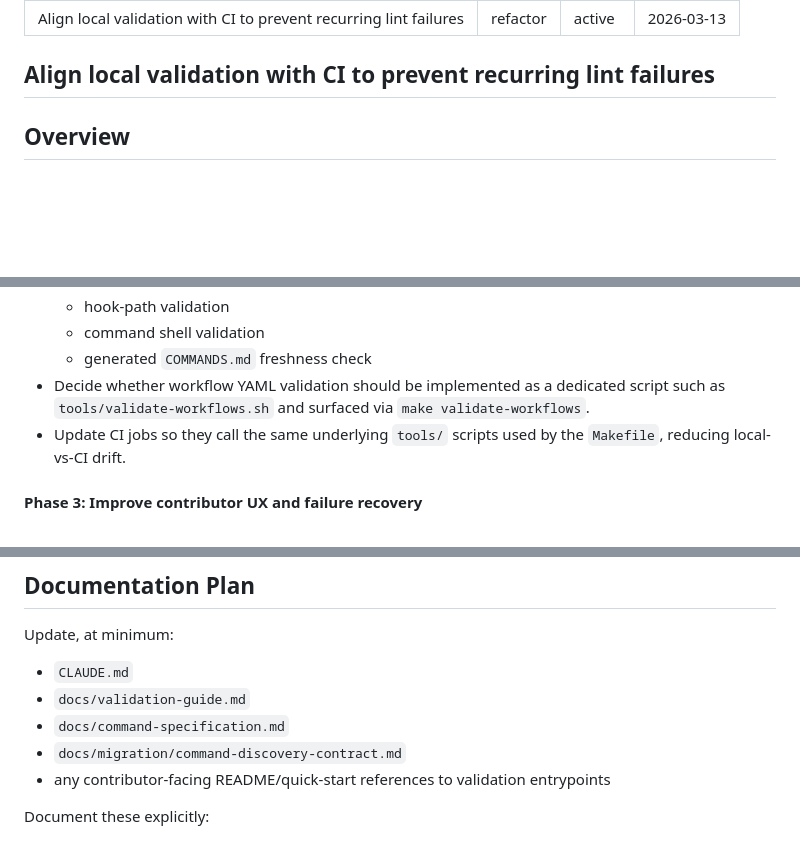
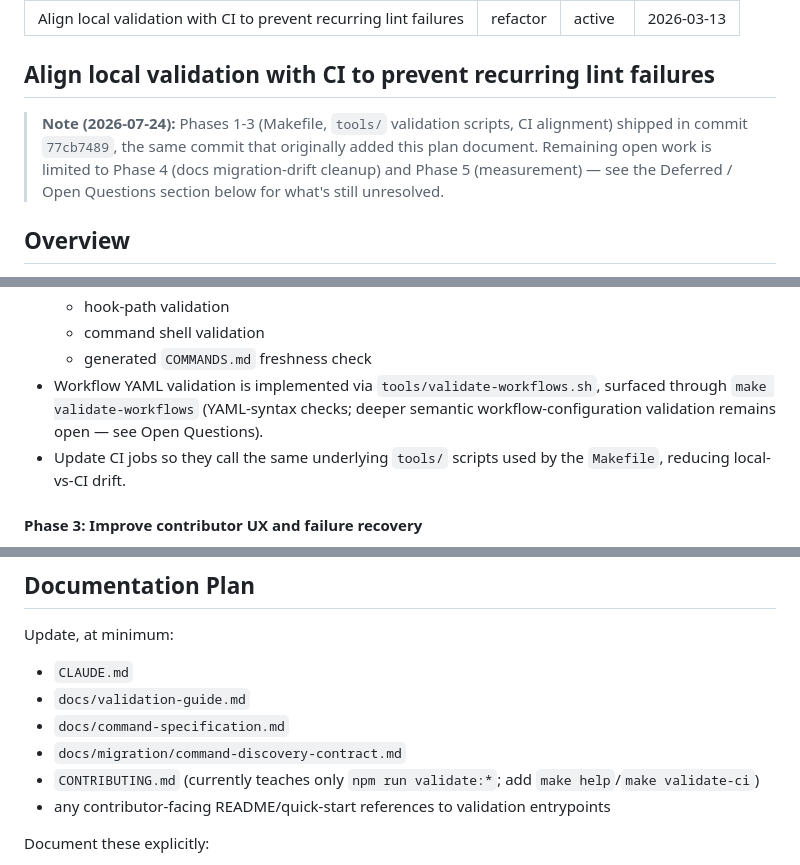
Before and after one commit to andromedarabbit/obsidian-workflows, a Markdown page: docs/plans/2026-03-13-001-refactor-validation-alignment-plan.md, 3 parts joined by grey strips. GitHub-like rendering; blank space fills up the shorter version.

```diff
--- a/docs/plans/2026-03-13-001-refactor-validation-alignment-plan.md
+++ b/docs/plans/2026-03-13-001-refactor-validation-alignment-plan.md
@@ -6,6 +6,8 @@ date: 2026-03-13
 ---
 
 ## Align local validation with CI to prevent recurring lint failures
+
+> **Note (2026-07-24):** Phases 1-3 (Makefile, `tools/` validation scripts, CI alignment) shipped in commit `77cb7489`, the same commit that originally added this plan document. Remaining open work is limited to Phase 4 (docs migration-drift cleanup) and Phase 5 (measurement) — see the Deferred / Open Questions section below for what's still unresolved.
 
 ## Overview
 
@@ -136,7 +141,7 @@ The refactor should reduce the gap between layers rather than replacing them.
   - hook-path validation
   - command shell validation
   - generated `COMMANDS.md` freshness check
-- Decide whether workflow YAML validation should be implemented as a dedicated script such as `tools/validate-workflows.sh` and surfaced via `make validate-workflows`.
+- Workflow YAML validation is implemented via `tools/validate-workflows.sh`, surfaced through `make validate-workflows` (YAML-syntax checks; deeper semantic workflow-configuration validation remains open — see Open Questions).
 - Update CI jobs so they call the same underlying `tools/` scripts used by the `Makefile`, reducing local-vs-CI drift.
 
 #### Phase 3: Improve contributor UX and failure recovery
@@ -351,6 +356,7 @@ Update, at minimum:
 - `docs/validation-guide.md`
 - `docs/command-specification.md`
 - `docs/migration/command-discovery-contract.md`
+- `CONTRIBUTING.md` (currently teaches only `npm run validate:*`; add `make help`/`make validate-ci`)
 - any contributor-facing README/quick-start references to validation entrypoints
 
 Document these explicitly:
```
Also changed, not shown: other parts of docs/plans/2026-03-13-001-refactor-validation-alignment-plan.md (+16 -3 lines).
